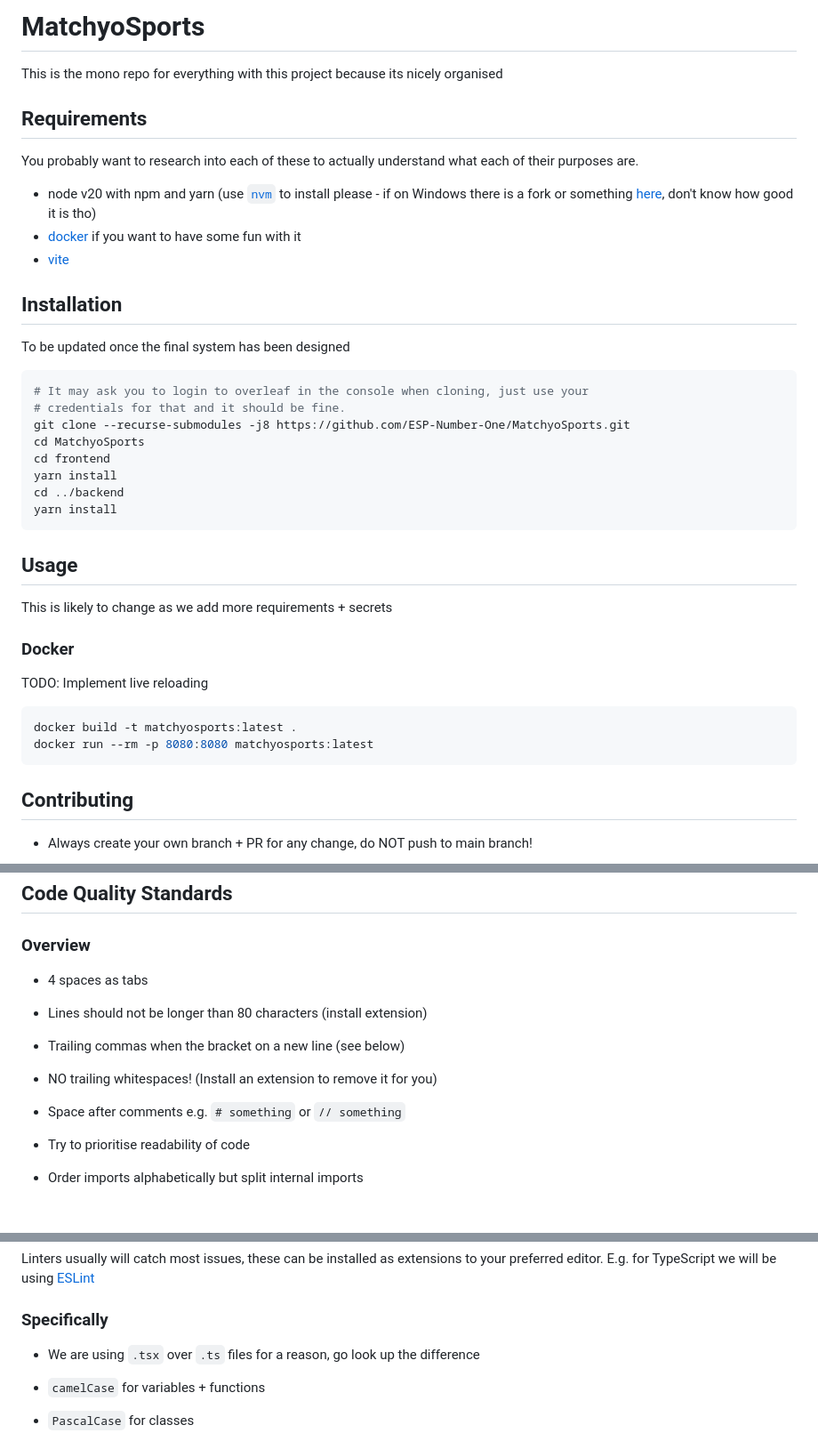
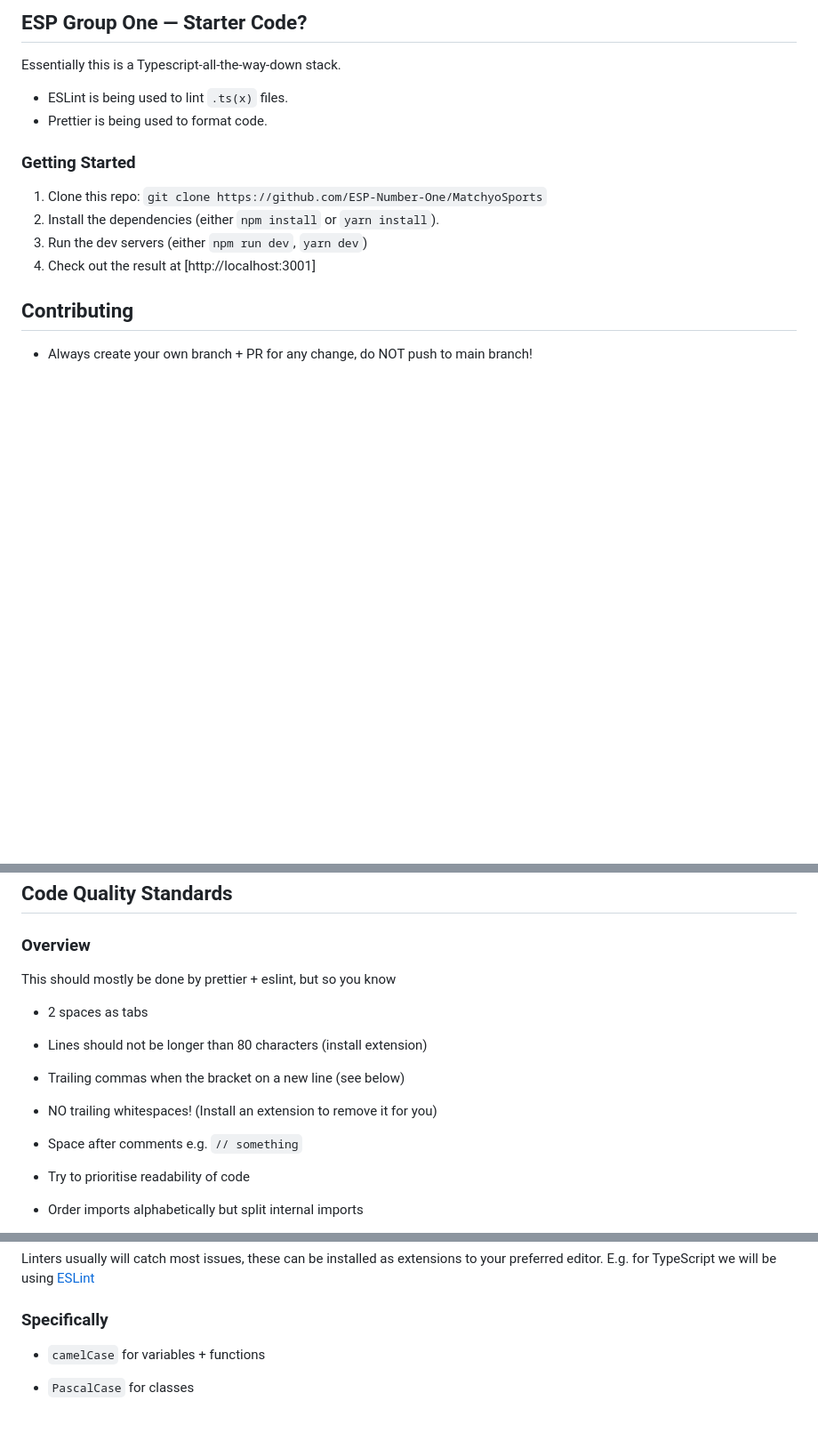
Before and after one commit to ESP-Number-One/RacketReady, a Markdown page: README.md, 3 parts joined by grey strips. Shown at 89% size. Rendered like a GitHub page; blank space fills up the shorter version.

````diff
--- a/README.md
+++ b/README.md
@@ -1,47 +1,16 @@
-# MatchyoSports
+## ESP Group One &mdash; Starter Code?
 
-This is the mono repo for everything with this project because its nicely
-organised
+Essentially this is a Typescript-all-the-way-down stack.
 
-## Requirements
+* ESLint is being used to lint `.ts(x)` files.
+* Prettier is being used to format code.
 
-You probably want to research into each of these to actually understand what
-each of their purposes are.
+### Getting Started
 
-- node v20 with npm and yarn (use [`nvm`](https://github.com/nvm-sh/nvm) to
-  install please - if on Windows there is a fork or something
-  [here](https://github.com/coreybutler/nvm-windows), don't know how good it is
-  tho)
-- [docker](https://www.docker.com/) if you want to have some fun with it
-- [vite](https://vitejs.dev)
-
-## Installation
-
-To be updated once the final system has been designed
-
-```sh
-# It may ask you to login to overleaf in the console when cloning, just use your
-# credentials for that and it should be fine.
-git clone --recurse-submodules -j8 https://github.com/ESP-Number-One/MatchyoSports.git
-cd MatchyoSports
-cd frontend
-yarn install
-cd ../backend
-yarn install
-```
-
-## Usage
-
-This is likely to change as we add more requirements + secrets
-
-### Docker
-
-TODO: Implement live reloading
-
-```sh
-docker build -t matchyosports:latest .
-docker run --rm -p 8080:8080 matchyosports:latest
-```
+1. Clone this repo: `git clone https://github.com/ESP-Number-One/MatchyoSports`
+2. Install the dependencies (either `npm install` or `yarn install`).
+3. Run the dev servers (either `npm run dev`, `yarn dev`)
+4. Check out the result at [http://localhost:3001]
 
 ## Contributing
 
@@ -60,11 +29,13 @@ docker run --rm -p 8080:8080 matchyosports:latest
 
 ### Overview
 
-- 4 spaces as tabs
+This should mostly be done by prettier + eslint, but so you know
+
+- 2 spaces as tabs
 - Lines should not be longer than 80 characters (install extension)
 - Trailing commas when the bracket on a new line (see below)
 - NO trailing whitespaces! (Install an extension to remove it for you)
-- Space after comments e.g. `# something` or `// something`
+- Space after comments e.g. `// something`
 - Try to prioritise readability of code
 - Order imports alphabetically but split internal imports
 - Prefer documentation over comments (see below on how you do that)
@@ -90,7 +61,6 @@ using [ESLint](https://eslint.org/)
 
 ### Specifically
 
-- We are using `.tsx` over `.ts` files for a reason, go look up the difference
 - `camelCase` for variables + functions
 - `PascalCase` for classes
 - `SCREAMING_CASE` for global constants
````
